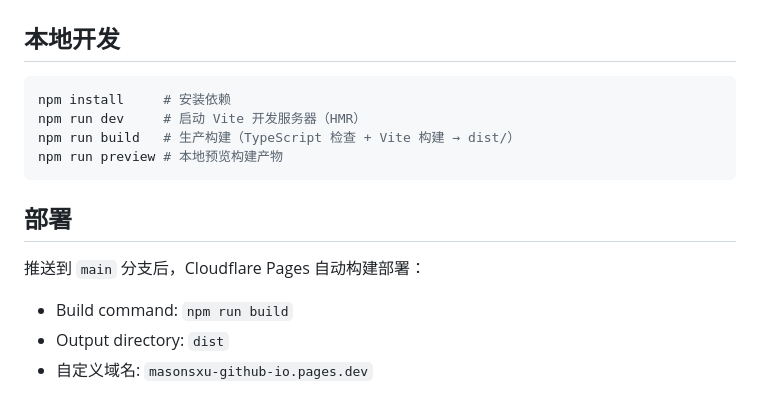
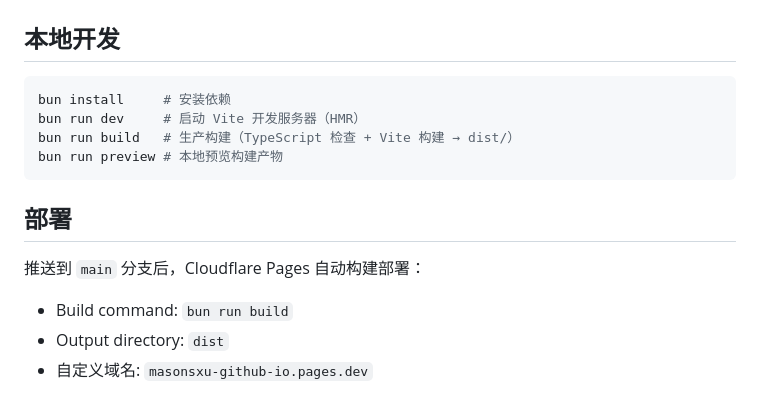
Before and after one commit to masonsxu/masonsxu.github.io, a Markdown page: README.md, the part around the change. Drawn GitHub-style.

Commit message:
docs: 更新 README 中 npm 到 bun 的命令引用

````diff
--- a/README.md
+++ b/README.md
@@ -53,16 +53,16 @@
 ## 本地开发
 
 ```bash
-npm install     # 安装依赖
-npm run dev     # 启动 Vite 开发服务器（HMR）
-npm run build   # 生产构建（TypeScript 检查 + Vite 构建 → dist/）
-npm run preview # 本地预览构建产物
+bun install     # 安装依赖
+bun run dev     # 启动 Vite 开发服务器（HMR）
+bun run build   # 生产构建（TypeScript 检查 + Vite 构建 → dist/）
+bun run preview # 本地预览构建产物
 ```
 
 ## 部署
 
 推送到 `main` 分支后，Cloudflare Pages 自动构建部署：
-- Build command: `npm run build`
+- Build command: `bun run build`
 - Output directory: `dist`
 - 自定义域名: `masonsxu-github-io.pages.dev`
 
````
